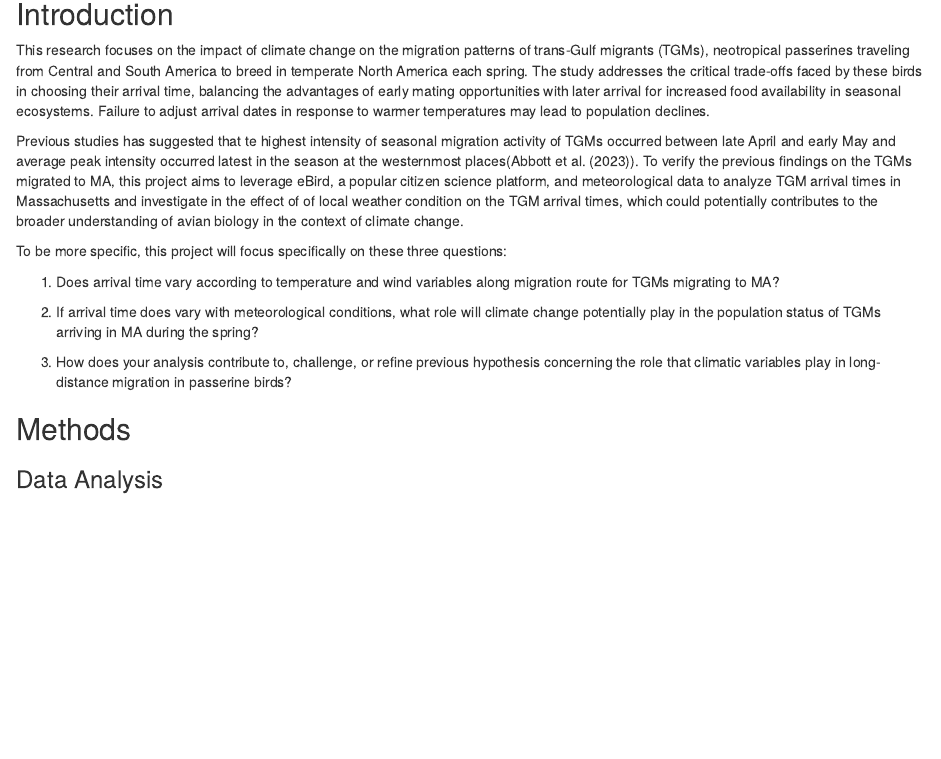
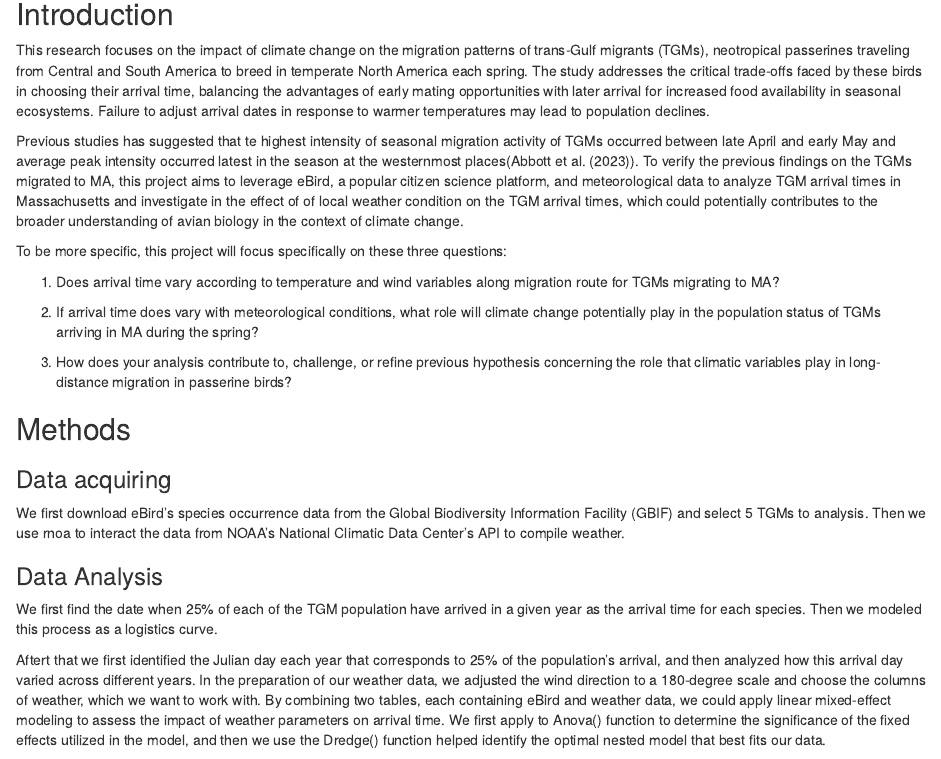
Before and after one commit to benriccio/BiRds, an R Markdown document (module8.Rmd): the page in a window 1100 px wide, from 140 px down. Rendered offline with R 4.5, knitr and Pandoc, with nearby package versions; some code elsewhere in the file could not run offline.

Commit message:
Intro and Method Finished

````diff
--- a/module8.Rmd
+++ b/module8.Rmd
@@ -35,7 +35,14 @@ To be more specific, this project will focus specifically on these three questio
 
 ## Methods
 
+### Data acquiring
+We first download eBird’s species occurrence data from the Global Biodiversity Information Facility (GBIF) and select 5 TGMs to analysis. Then we use rnoa to interact the data from NOAA’s National Climatic Data Center’s API to compile weather.
+
 ### Data Analysis
+We first find the date when 25% of each of the TGM population have arrived in a given year as the arrival time for each species. Then we modeled this process as a logistics curve.
+
+Aftert that we first identified the Julian day each year that corresponds to 25% of the population's arrival, and then analyzed how this arrival day varied across different years. In the preparation of our weather data, we adjusted the wind direction to a 180-degree scale and choose the columns of weather, which we want to work with. By combining two tables, each containing eBird and weather data, we could apply  linear mixed-effect modeling to assess the impact of weather parameters on arrival time. We first apply to  Anova() function to determine the significance of the fixed effects utilized in the model, and then we use the Dredge() function helped identify the optimal nested model that best fits our data.
+
 
 
 ```{r, bird data,message=FALSE,echo=FALSE,warning=FALSE}
````
